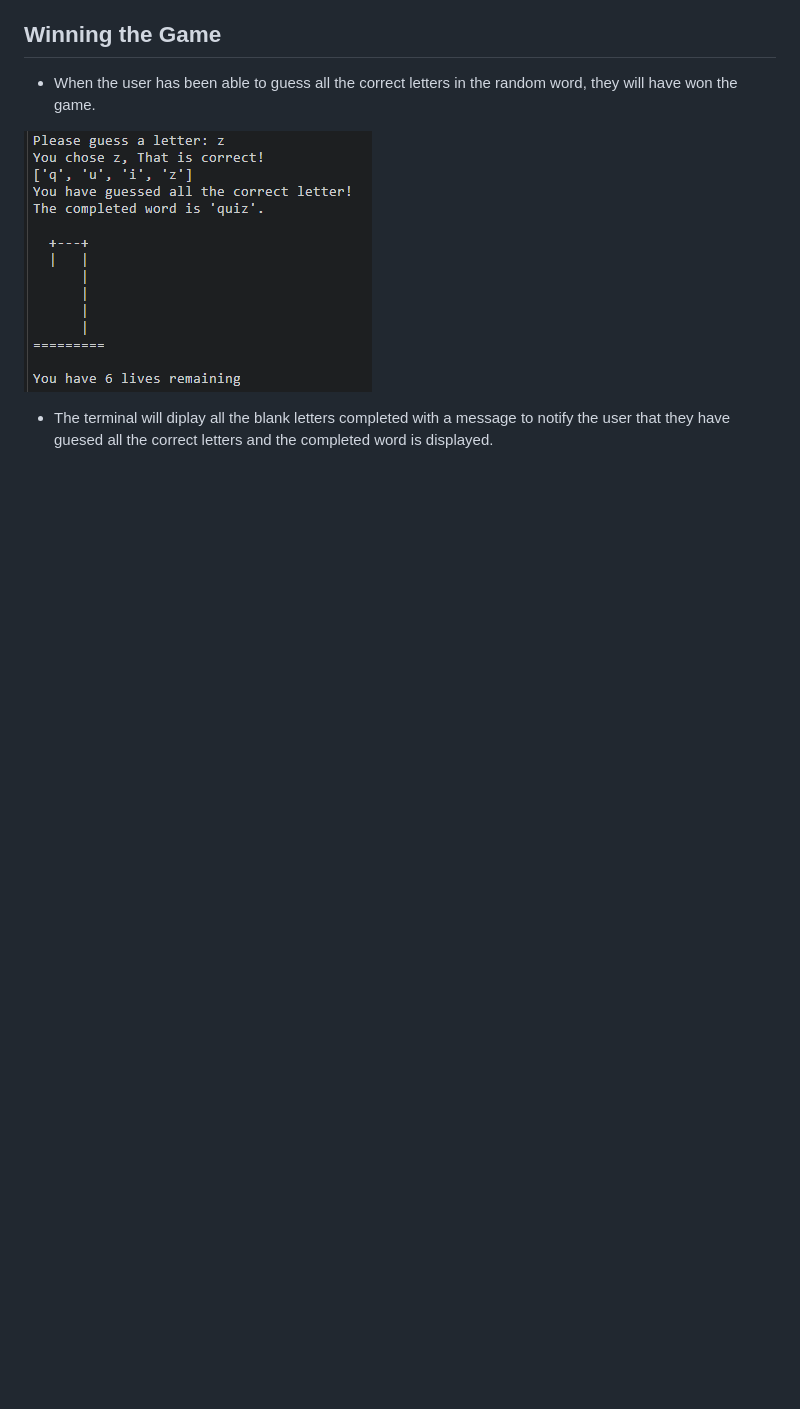
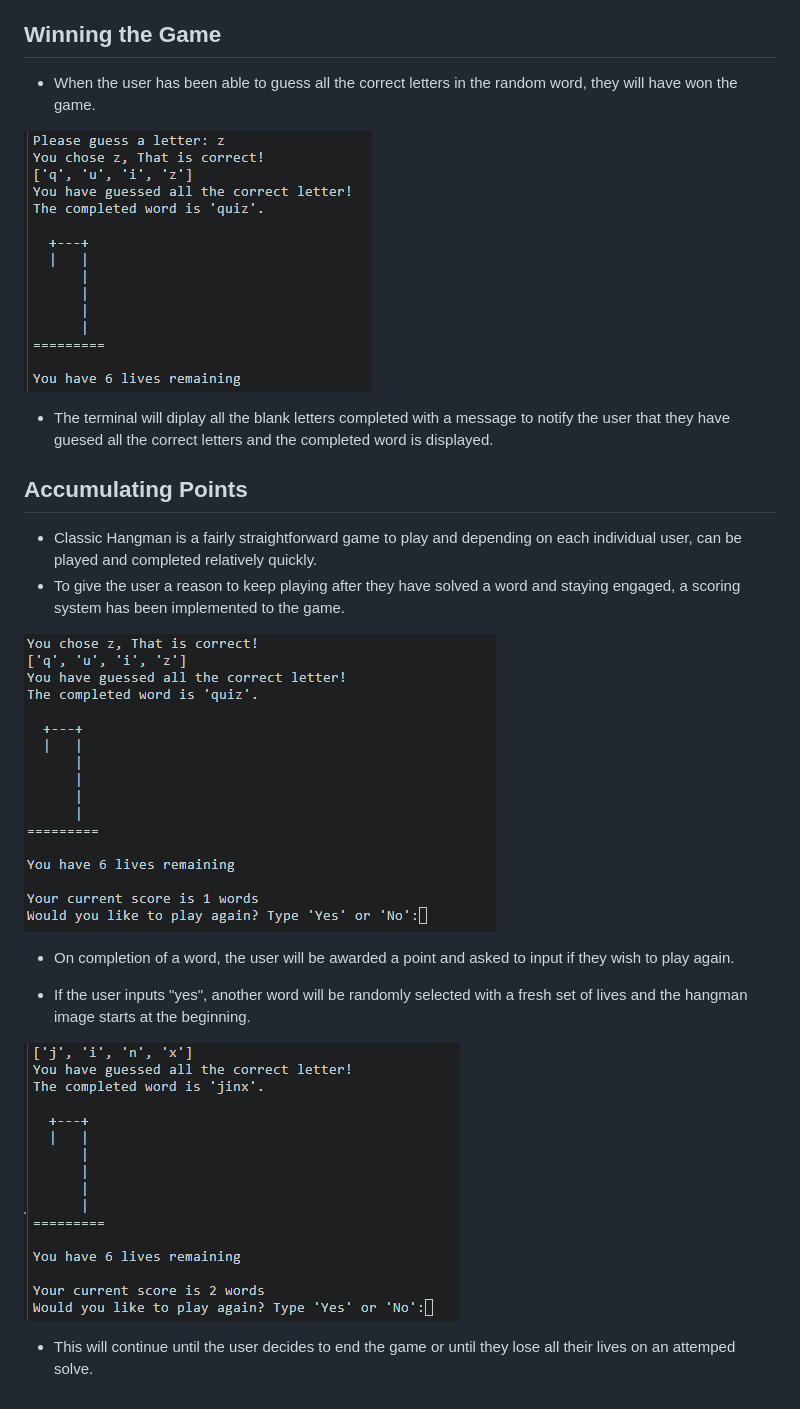
Before and after one commit to donald-macritchie/hangman, a Markdown page: README.md, the part around the change. Rendered like a GitHub page; pictures changed too: assets/screenshots/score_one.png (added), assets/screenshots/score_two.png (added); blank space fills up the shorter version.

Commit message:
add Accumulating points section in readme

```diff
--- a/README.md
+++ b/README.md
@@ -104,3 +104,19 @@ If the user keeps guessing incorrectly, The same messages and images will be dis
 ![This is a screenshot of the the user winnin the game](./assets/screenshots/winning_the_game.png)
 
 - The terminal will diplay all the blank letters completed with a message to notify the user that they have guesed all the correct letters and the completed word is displayed.
+
+
+## Accumulating Points
+
+- Classic Hangman is a fairly straightforward game to play and depending on each individual user, can be played and completed relatively quickly.
+- To give the user a reason to keep playing after they have solved a word and staying engaged, a scoring system has been implemented to the game.
+
+![This is a screenshot of a user scoring 1 point](./assets/screenshots/score_one.png)
+
+- On completion of a word, the user will be awarded a point and asked to input if they wish to play again.
+
+- If the user inputs "yes", another word will be randomly selected with a fresh set of lives and the hangman image starts at the beginning.
+
+![This is a screenshot of a user scoring a second point](./assets/screenshots/score_two.png)
+
+- This will continue until the user decides to end the game or until they lose all their lives on an attemped solve.
```
